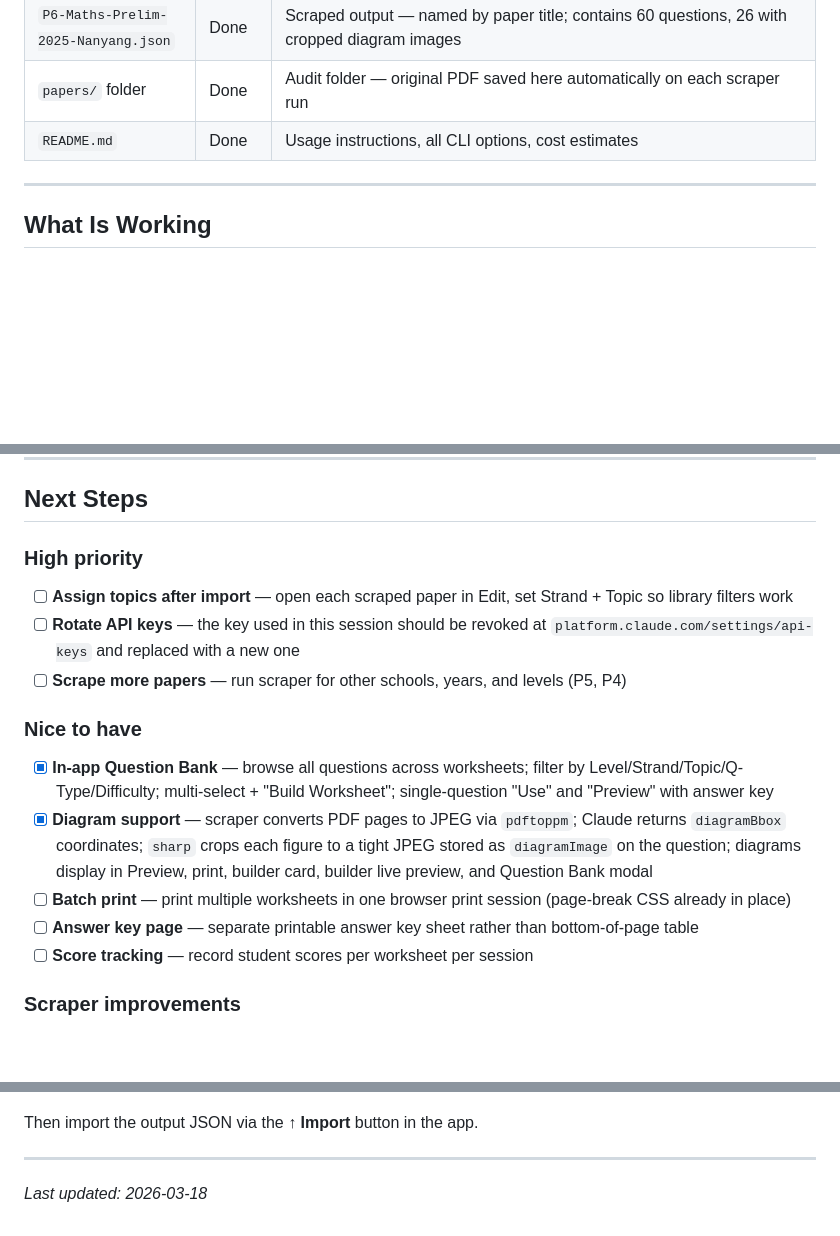
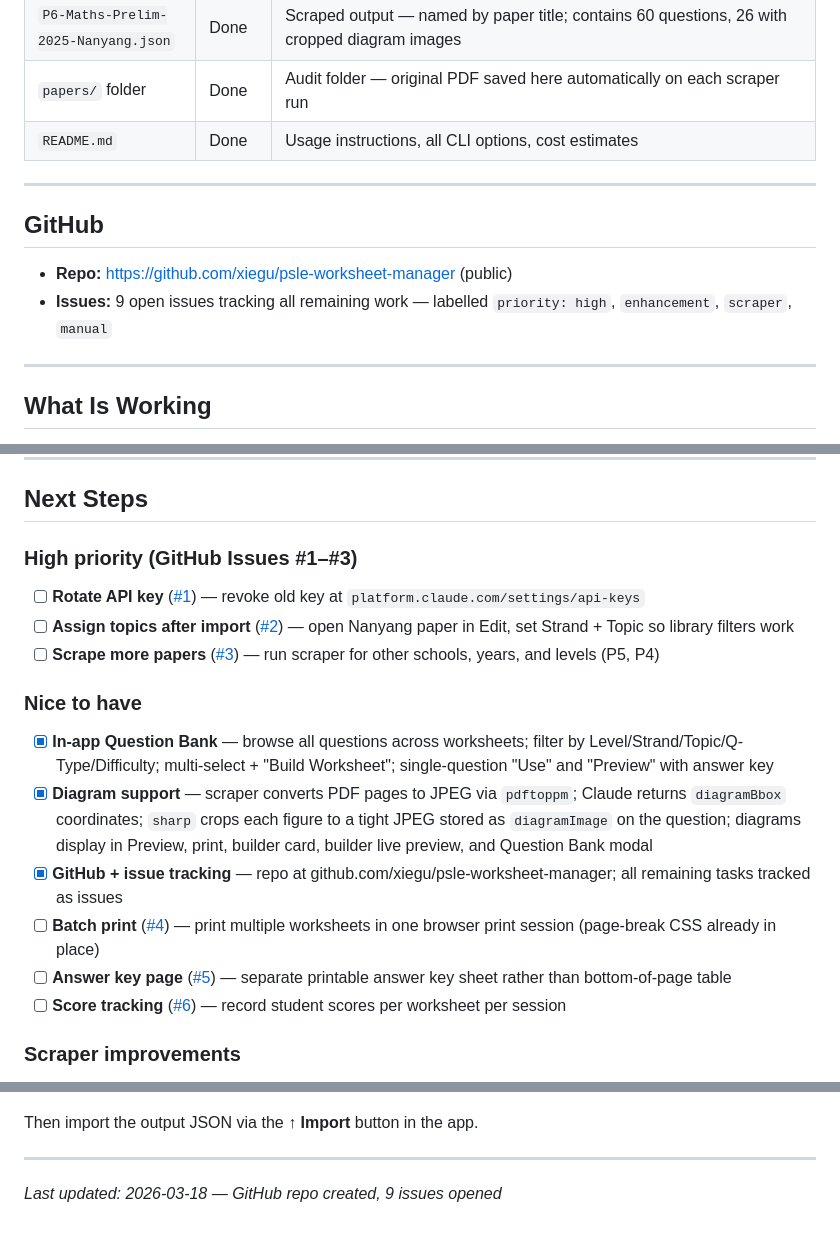
Before and after one commit to xiegu/psle-worksheet-manager, a Markdown page: psle-worksheet-manager/PROGRESS.md, 3 parts joined by grey strips. Drawn GitHub-style; blank space fills up the shorter version.

Commit message:
docs: update PROGRESS.md with GitHub repo and issue links
Co-Authored-By: Claude Sonnet 4.6 <noreply@anthropic.com>

```diff
--- a/psle-worksheet-manager/PROGRESS.md
+++ b/psle-worksheet-manager/PROGRESS.md
@@ -29,6 +29,13 @@ A fully offline, browser-based PSLE 2026 Math Worksheet Manager plus an AI-power
 | `P6-Maths-Prelim-2025-Nanyang.json` | Done | Scraped output — named by paper title; contains 60 questions, 26 with cropped diagram images |
 | `papers/` folder | Done | Audit folder — original PDF saved here automatically on each scraper run |
 | `README.md` | Done | Usage instructions, all CLI options, cost estimates |
+
+---
+
+## GitHub
+
+- **Repo:** https://github.com/xiegu/psle-worksheet-manager (public)
+- **Issues:** 9 open issues tracking all remaining work — labelled `priority: high`, `enhancement`, `scraper`, `manual`
 
 ---
 
@@ -71,16 +78,17 @@ PDF size:                4.4 MB (scanned, CCITT-encoded)
 
 ## Next Steps
 
-### High priority
-- [ ] **Assign topics after import** — open each scraped paper in Edit, set Strand + Topic so library filters work
-- [ ] **Rotate API keys** — the key used in this session should be revoked at `platform.claude.com/settings/api-keys` and replaced with a new one
-- [ ] **Scrape more papers** — run scraper for other schools, years, and levels (P5, P4)
+### High priority (GitHub Issues #1–#3)
+- [ ] **Rotate API key** ([#1](https://github.com/xiegu/psle-worksheet-manager/issues/1)) — revoke old key at `platform.claude.com/settings/api-keys`
+- [ ] **Assign topics after import** ([#2](https://github.com/xiegu/psle-worksheet-manager/issues/2)) — open Nanyang paper in Edit, set Strand + Topic so library filters work
+- [ ] **Scrape more papers** ([#3](https://github.com/xiegu/psle-worksheet-manager/issues/3)) — run scraper for other schools, years, and levels (P5, P4)
 
 ### Nice to have
 - [x] **In-app Question Bank** — browse all questions across worksheets; filter by Level/Strand/Topic/Q-Type/Difficulty; multi-select + "Build Worksheet"; single-question "Use" and "Preview" with answer key
 - [x] **Diagram support** — scraper converts PDF pages to JPEG via `pdftoppm`; Claude returns `diagramBbox` coordinates; `sharp` crops each figure to a tight JPEG stored as `diagramImage` on the question; diagrams display in Preview, print, builder card, builder live preview, and Question Bank modal
-- [ ] **Batch print** — print multiple worksheets in one browser print session (page-break CSS already in place)
-- [ ] **Answer key page** — separate printable answer key sheet rather than bottom-of-page table
-- [ ] **Score tracking** — record student scores per worksheet per session
+- [x] **GitHub + issue tracking** — repo at github.com/xiegu/psle-worksheet-manager; all remaining tasks tracked as issues
+- [ ] **Batch print** ([#4](https://github.com/xiegu/psle-worksheet-manager/issues/4)) — print multiple worksheets in one browser print session (page-break CSS already in place)
+- [ ] **Answer key page** ([#5](https://github.com/xiegu/psle-worksheet-manager/issues/5)) — separate printable answer key sheet rather than bottom-of-page table
+- [ ] **Score tracking** ([#6](https://github.com/xiegu/psle-worksheet-manager/issues/6)) — record student scores per worksheet per session
 
 ### Scraper improvements
@@ -107,4 +115,4 @@ Then import the output JSON via the **↑ Import** button in the app.
 
 ---
 
-*Last updated: 2026-03-18*
+*Last updated: 2026-03-18 — GitHub repo created, 9 issues opened*
```
Also changed, not shown: other parts of psle-worksheet-manager/PROGRESS.md (+3 -3 lines).
